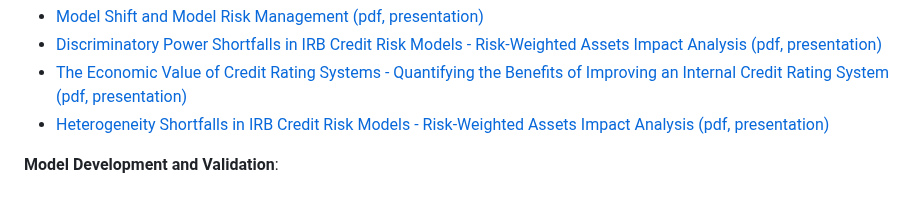
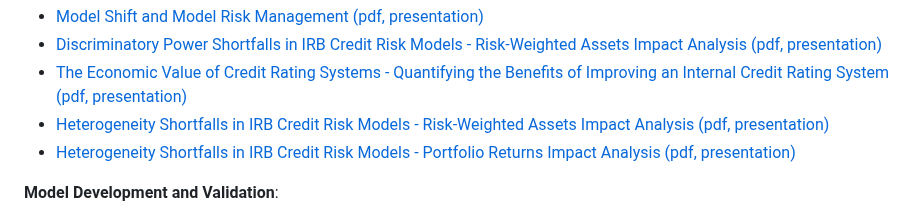
Before and after one commit to andrija-djurovic/adsfcr, a Markdown page: README.md, the part around the change. Drawn GitHub-style.

```diff
--- a/README.md
+++ b/README.md
@@ -46,6 +46,7 @@ Below are links providing an overview of the repository's main topics, which inc
 - [Discriminatory Power Shortfalls in IRB Credit Risk Models - Risk-Weighted Assets Impact Analysis (pdf, presentation)](https://github.com/andrija-djurovic/adsfcr/blob/main/mrm/dp_shortfall_and_rwa_impact_analysis.pdf)
 - [The Economic Value of Credit Rating Systems - Quantifying the Benefits of Improving an Internal Credit Rating System (pdf, presentation)](https://github.com/andrija-djurovic/adsfcr/blob/main/mrm/evrs.pdf)
 - [Heterogeneity Shortfalls in IRB Credit Risk Models - Risk-Weighted Assets Impact Analysis (pdf, presentation)](https://github.com/andrija-djurovic/adsfcr/blob/main/mrm/heterogeneity_shortfall_and_rwa_impact_analysis.pdf)
+- [Heterogeneity Shortfalls in IRB Credit Risk Models - Portfolio Returns Impact Analysis (pdf, presentation)](https://github.com/andrija-djurovic/adsfcr/blob/main/mrm/heterogeneity_shortfall_and_portfolio_returns.pdf)
 
 <b>Model Development and Validation</b>:
 - [Common Inconsistencies in Probability of Default Modeling (pdf, presentation)](https://github.com/andrija-djurovic/adsfcr/blob/main/model_dev_and_vld/pd_modeling_inconsistencies.pdf)
```
